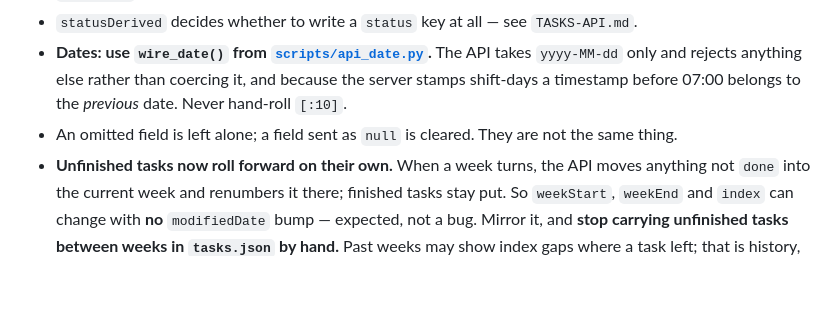
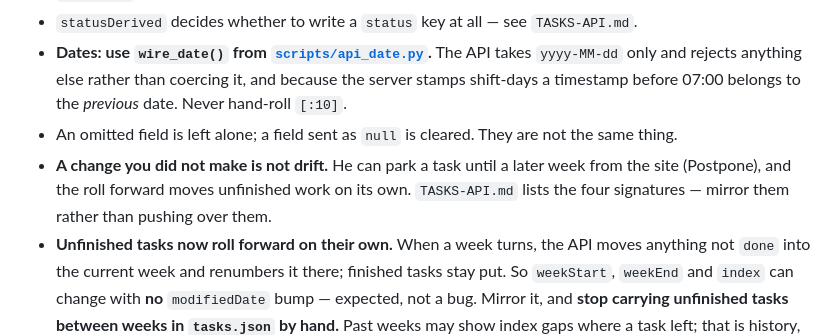
Before and after one commit to ihihamst/PublicTasksView, a Markdown page: AGENT.md, the part around the change. Drawn GitHub-style; blank space fills up the shorter version.

```diff
--- a/AGENT.md
+++ b/AGENT.md
@@ -281,6 +281,7 @@ step 1 stays the real protection.
   `yyyy-MM-dd` only and rejects anything else rather than coercing it, and because the server stamps
   shift-days a timestamp before 07:00 belongs to the *previous* date. Never hand-roll `[:10]`.
 - An omitted field is left alone; a field sent as `null` is cleared. They are not the same thing.
+- **A change you did not make is not drift.** He can park a task until a later week from the site (Postpone), and the roll forward moves unfinished work on its own. `TASKS-API.md` lists the four signatures — mirror them rather than pushing over them.
 - **Unfinished tasks now roll forward on their own.** When a week turns, the API moves anything not
   `done` into the current week and renumbers it there; finished tasks stay put. So `weekStart`,
   `weekEnd` and `index` can change with **no** `modifiedDate` bump — expected, not a bug. Mirror it,
```
Also changed, not shown: TASKS-API.md (+26 -0 lines).
